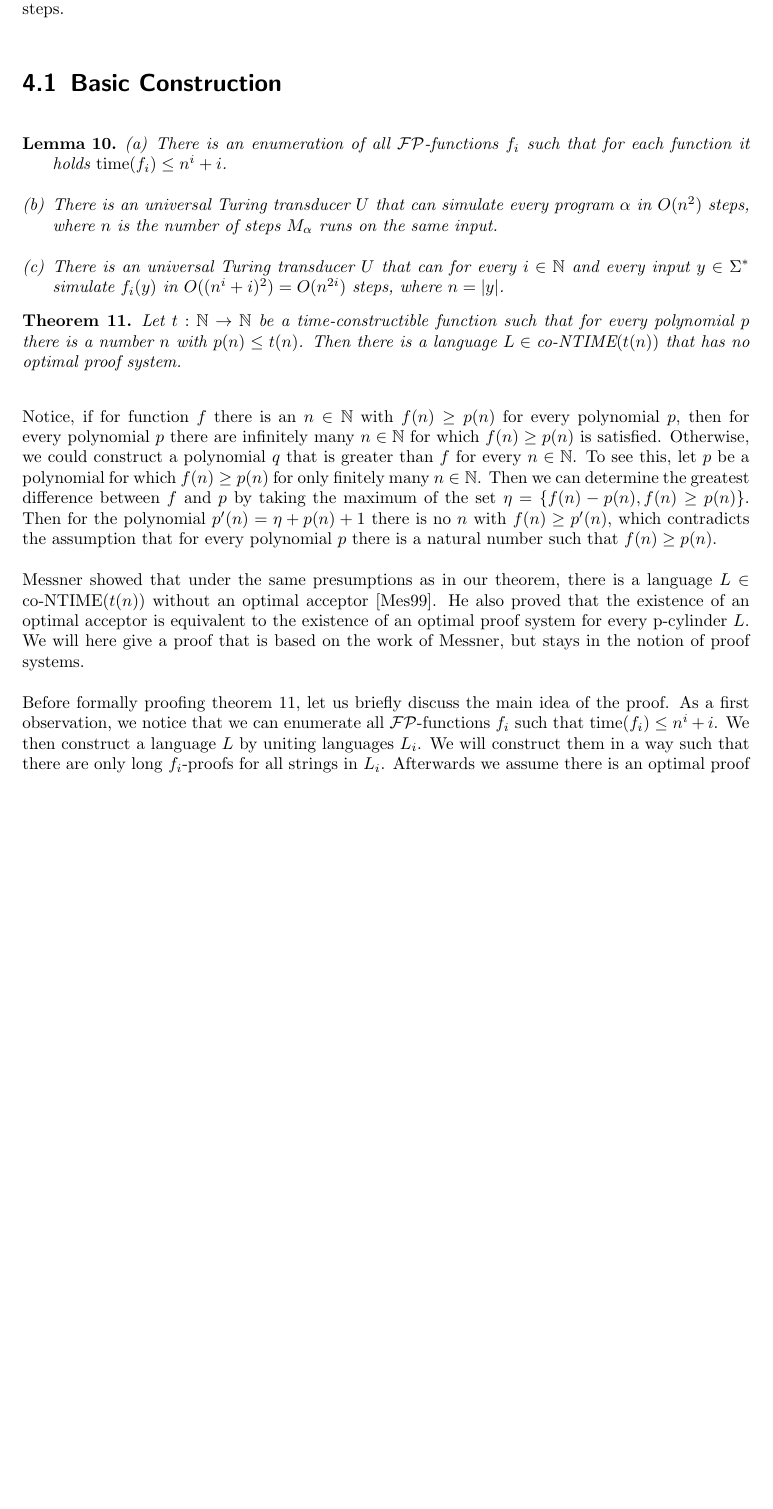
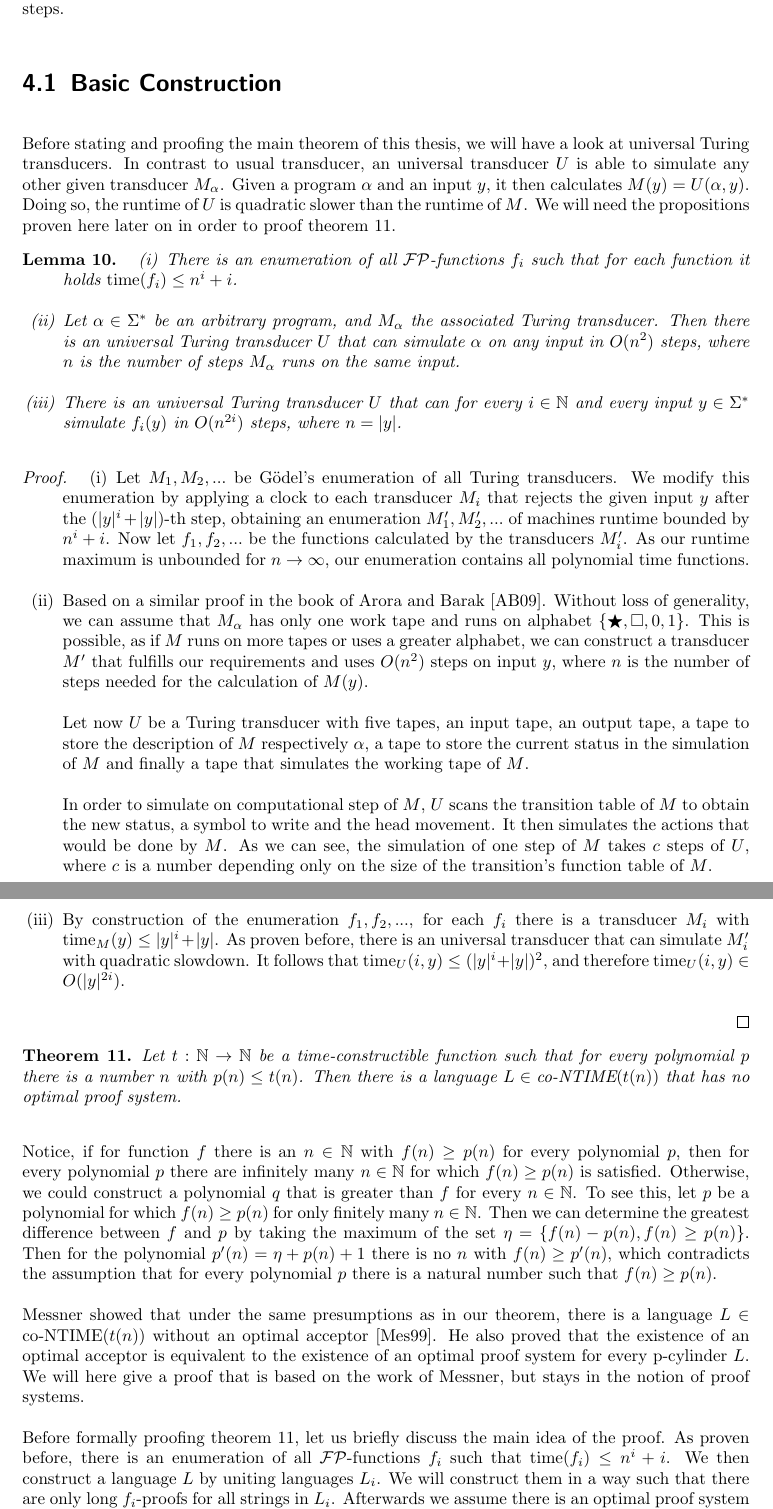
Before and after one commit to nils-wisiol/cs-bachelors-thesis, a LaTeX thesis (main.tex, which reads conexp-minus-opt.tex): part of page 11 of 18 before the commit and two parts of pages 11 and 12 of 18 after it, the two joined at a grey line, cut so that both start at the same text, the shorter picture padded with empty space. The pictures show the PDF file main.pdf that the author committed with the source.

Commit message:
major improvement on the simulation runtime in the proof of the main theorem

```diff
--- a/conexp-minus-opt.tex
+++ b/conexp-minus-opt.tex
@@ -3,14 +3,29 @@
 
   \section{Basic Construction}
 
+  Before stating and proofing the main theorem of this thesis, we will have a look at universal Turing transducers. In contrast to usual transducer, an universal transducer \(U\) is able to simulate any other given transducer \(M_\alpha\). Given a program \(\alpha\) and an input \(y\), it then calculates \(M(y) = U(\alpha, y)\). Doing so, the runtime of \(U\) is quadratic slower than the runtime of \(M\). We will need the propositions proven here later on in order to proof theorem \ref{thmMain}.
+
   \begin{lemma}\label{lemSimulation}
-    \begin{enumerate}[(a)]
+    \begin{enumerate}[(i)]
      \item There is an enumeration of all \(\FP\)-functions \(f_i\) such that for each function it holds \(\runtime(f_i) \leq n^i + i\).
-     \item There is an universal Turing transducer \(U\) that can simulate every program \(\alpha\) in \(O(n^2)\) steps, where \(n\) is the number of steps \(M_\alpha\) runs on the same input.
-     \item There is an universal Turing transducer \(U\) that can for every \(i \in \IN\) and every input \(y \in \Sigma^*\) simulate \(f_i(y)\) in \(O((n^i + i)^2) = O(n^{2i})\) steps, where \(n = |y|\).
+     \item Let \(\alpha \in \Sigma^*\) be an arbitrary program, and \(M_\alpha\) the associated Turing transducer. Then there is an universal Turing transducer \(U\) that can simulate \(\alpha\) on any input in \(O(n^2)\) steps, where \(n\) is the number of steps \(M_\alpha\) runs on the same input.
+     \item There is an universal Turing transducer \(U\) that can for every \(i \in \IN\) and every input \(y \in \Sigma^*\) simulate \(f_i(y)\) in \(O(n^{2i})\) steps, where \(n = |y|\).
     \end{enumerate}
   \end{lemma}
 
+  \begin{proof}
+    \begin{enumerate}[(i)]
+     \item Let \(M_1, M_2, ...\) be Gödel's enumeration of all Turing transducers. We modify this enumeration by applying a clock to each transducer \(M_i\) that rejects the given input \(y\) after the \((|y|^i + |y|)\)-th step, obtaining an enumeration \(M_1', M_2', ...\) of machines runtime bounded by \(n^i+i\). Now let \(f_1,f_2,...\) be the functions calculated by the transducers \(M_i'\). As our runtime maximum is unbounded for \(n \to \infty\), our enumeration contains all polynomial time functions.
+
+     \item Based on a similar proof in the book of Arora and Barak \cite{AB09}. Without loss of generality, we can assume that \(M_\alpha\) has only one work tape and runs on alphabet \( \{ \bigstar, \Box, 0, 1 \}\). This is possible, as if \(M\) runs on more tapes or uses a greater alphabet, we can construct a transducer \(M'\) that fulfills our requirements and uses \(O(n^2)\) steps on input \(y\), where \(n\) is the number of steps needed for the calculation of \(M(y)\).
+
+     Let now \(U\) be a Turing transducer with five tapes, an input tape, an output tape, a tape to store the description of \(M\) respectively \(\alpha\), a tape to store the current status in the simulation of \(M\) and finally a tape that simulates the working tape of \(M\).
+
+     In order to simulate on computational step of \(M\), \(U\) scans the transition table of \(M\) to obtain the new status, a symbol to write and the head movement. It then simulates the actions that would be done by \(M\). As we can see, the simulation of one step of \(M\) takes \(c\) steps of \(U\), where \(c\) is a number depending only on the size of the transition's function table of \(M\).
+
+     \item By construction of the enumeration \(f_1,f_2,...\), for each \(f_i\) there is a transducer \(M_i\) with \(\runtime_M(y) \leq |y|^i + |y|\). As proven before, there is an universal transducer that can simulate \(M_i'\) with quadratic slowdown. It follows that \(\runtime_U(i,y) \leq (|y|^i + |y|)^2\), and therefore \(\runtime_U(i,y) \in O(|y|^{2i})\).
+    \end{enumerate}
+  \end{proof}
 
   \begin{theorem}\label{thmMain}
     Let \(t : \IN \to \IN\) be a time-constructible function such that for every polynomial \(p\) there is a number \(n\) with \(p(n) \leq t(n)\). Then there is a language \(L \in \coNTIME(t(n))\) that has no optimal proof system.
```
Also changed, not shown: bibliography.bib (+11 -1 lines), main.pdf, conexp-minus-opt.tex (8 more changed lines), 1 other file.
